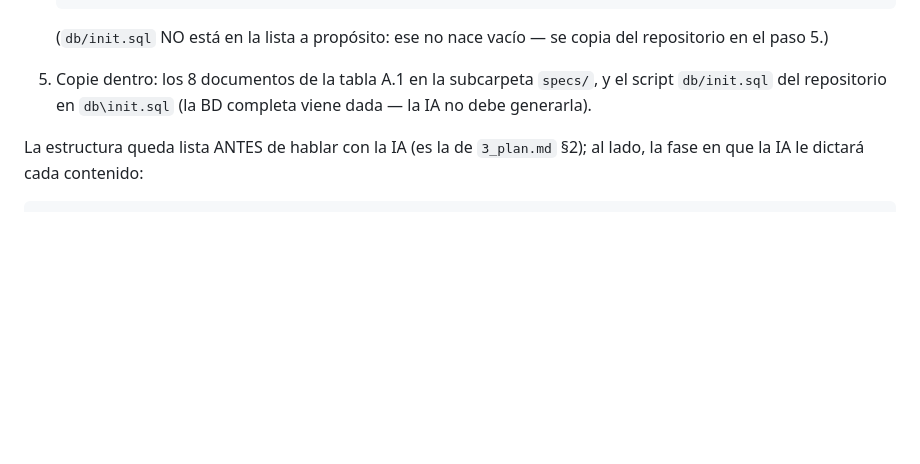
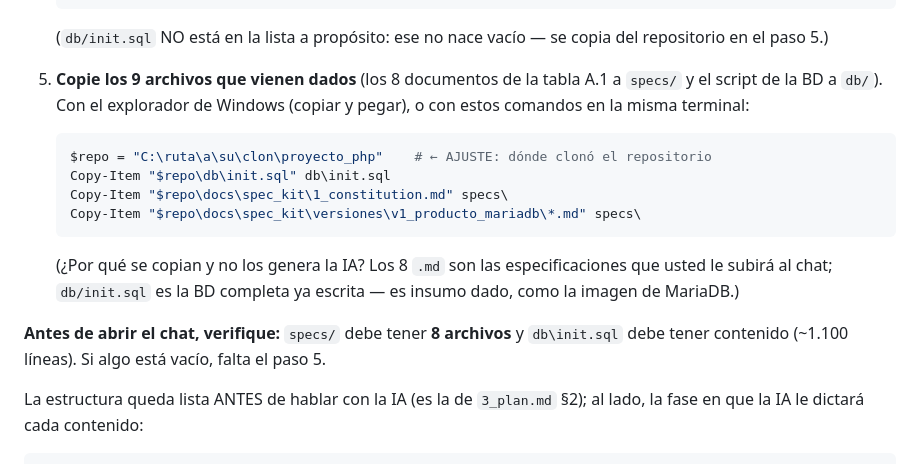
Before and after one commit to ccastro2050/proyecto_php, a Markdown page: docs/GUIA_IA.md, the part around the change. GitHub-like rendering; blank space fills up the shorter version.

Commit message:
GUIA_IA paso 5: comandos de copia listos y verificacion antes del chat
La prueba real del camino A mostro que el paso 5 (copiar las specs y
el init.sql) se puede pasar por alto. Ahora trae: los comandos
Copy-Item listos (con la variable $repo para ajustar la ruta del
clon), el porque de la copia (los .md se suben al chat; init.sql es
insumo dado), y una verificacion explicita antes de abrir el chat:
specs con 8 archivos y db con init.sql lleno.

````diff
--- a/docs/GUIA_IA.md
+++ b/docs/GUIA_IA.md
@@ -94,9 +94,24 @@ para ver cómo se llegó a lo que existe. Su trabajo de reconstrucción va en un
    (`db/init.sql` NO está en la lista a propósito: ese no nace vacío — se
    copia del repositorio en el paso 5.)
 
-5. Copie dentro: los 8 documentos de la tabla A.1 en la subcarpeta `specs/`,
-   y el script `db/init.sql` del repositorio en `db\init.sql` (la BD completa
-   viene dada — la IA no debe generarla).
+5. **Copie los 9 archivos que vienen dados** (los 8 documentos de la tabla
+   A.1 a `specs/` y el script de la BD a `db/`). Con el explorador de
+   Windows (copiar y pegar), o con estos comandos en la misma terminal:
+
+   ```powershell
+   $repo = "C:\ruta\a\su\clon\proyecto_php"    # ← AJUSTE: dónde clonó el repositorio
+   Copy-Item "$repo\db\init.sql" db\init.sql
+   Copy-Item "$repo\docs\spec_kit\1_constitution.md" specs\
+   Copy-Item "$repo\docs\spec_kit\versiones\v1_producto_mariadb\*.md" specs\
+   ```
+
+   (¿Por qué se copian y no los genera la IA? Los 8 `.md` son las
+   especificaciones que usted le subirá al chat; `db/init.sql` es la BD
+   completa ya escrita — es insumo dado, como la imagen de MariaDB.)
+
+**Antes de abrir el chat, verifique:** `specs/` debe tener **8 archivos**
+y `db\init.sql` debe tener contenido (~1.100 líneas). Si algo está vacío,
+falta el paso 5.
 
 La estructura queda lista ANTES de hablar con la IA (es la de `3_plan.md`
 §2); al lado, la fase en que la IA le dictará cada contenido:
````
